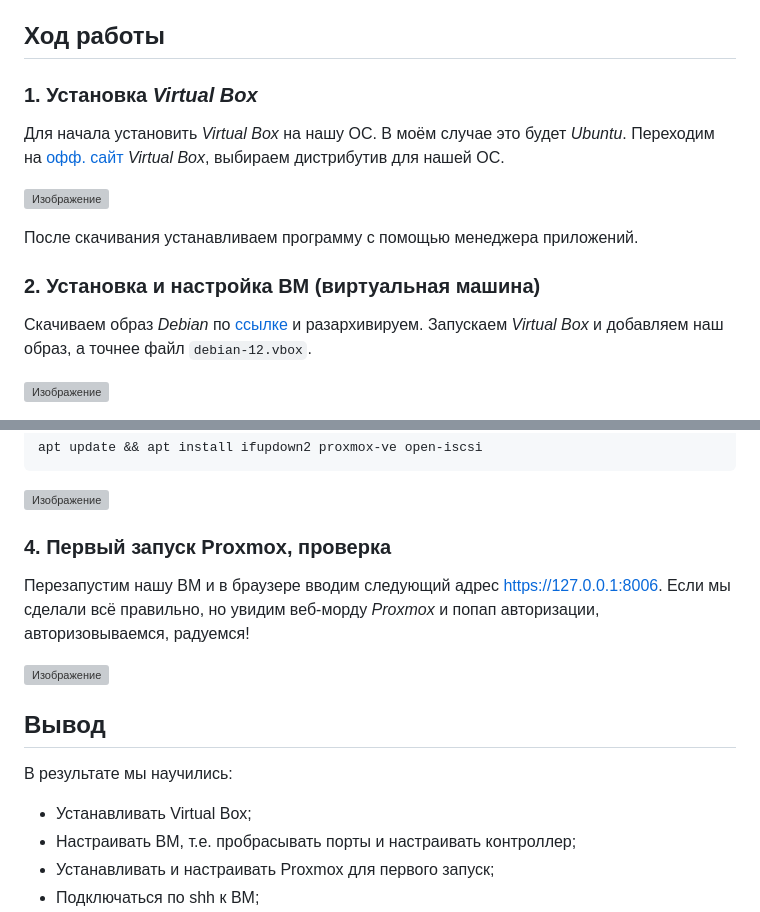
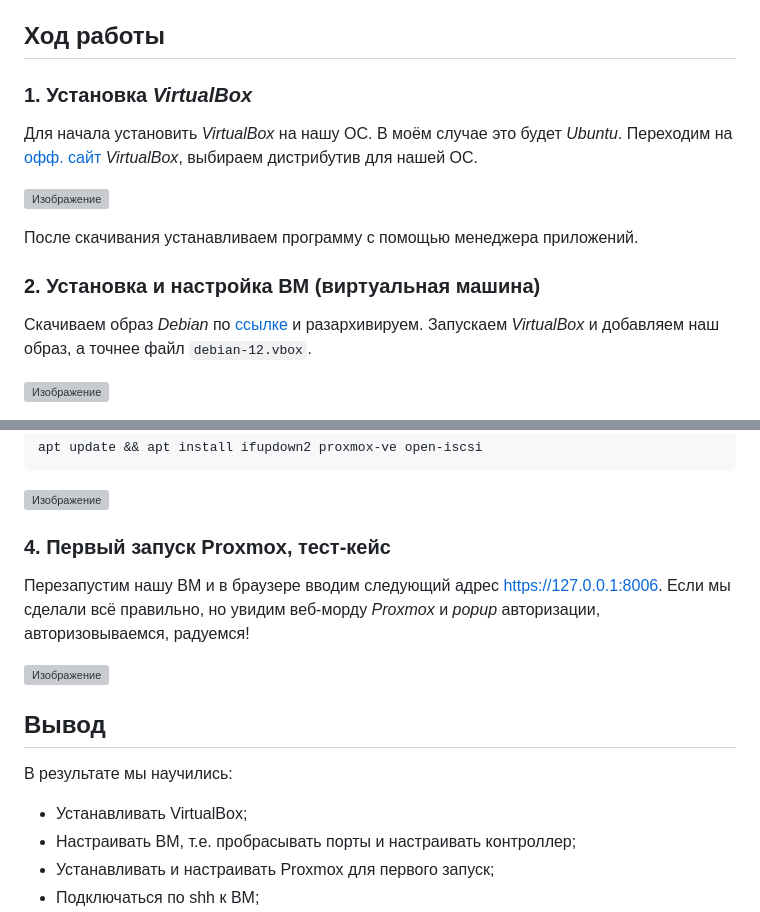
Before and after one commit to qoudo/dev-ops-docs, a Markdown page: proxmox/lab_1/REPORT.md, 2 parts joined by grey strips. GitHub-like rendering; grey boxes are pictures that could not be loaded.

Commit message:
add proxmox lab 1

```diff
--- a/proxmox/lab_1/REPORT.md
+++ b/proxmox/lab_1/REPORT.md
@@ -6,10 +6,10 @@
 
 ## Ход работы
 
-### 1. Установка _Virtual Box_
+### 1. Установка _VirtualBox_
 
-Для начала установить _Virtual Box_ на нашу ОС. В моём случае это будет _Ubuntu_.
-Переходим на [офф. сайт](https://www.virtualbox.org/) _Virtual Box_, выбираем дистрибутив для нашей ОС.
+Для начала установить _VirtualBox_ на нашу ОС. В моём случае это будет _Ubuntu_.
+Переходим на [офф. сайт](https://www.virtualbox.org/) _VirtualBox_, выбираем дистрибутив для нашей ОС.
 
 ![Изображение](./img/1.png)
 
@@ -18,7 +18,7 @@
 ### 2. Установка и настройка ВМ (виртуальная машина)
 
 Скачиваем образ _Debian_ по [ссылке](https://lmsys001.pnpi.spb.ru:2180/s/o4ACycppPnPdBwC) и разархивируем.
-Запускаем _Virtual Box_ и добавляем наш образ, а точнее файл `debian-12.vbox`.
+Запускаем _VirtualBox_ и добавляем наш образ, а точнее файл `debian-12.vbox`.
 
 ![Изображение](./img/2.png)
 
@@ -98,17 +98,17 @@ apt update && apt install ifupdown2 proxmox-ve open-iscsi
 
 ![Изображение](./img/10.png)
 
-### 4. Первый запуск Proxmox, проверка
+### 4. Первый запуск Proxmox, тест-кейс
 
 Перезапустим нашу ВМ и в браузере вводим следующий адрес https://127.0.0.1:8006.
-Если мы сделали всё правильно, но увидим веб-морду _Proxmox_ и попап авторизации, авторизовываемся, радуемся!
+Если мы сделали всё правильно, но увидим веб-морду _Proxmox_ и _popup_ авторизации, авторизовываемся, радуемся!
 
 ![Изображение](./img/11.png)
 
 ## Вывод
 
 В результате мы научились:
-  - Устанавливать Virtual Box;
+  - Устанавливать VirtualBox;
   - Настраивать ВМ, т.е. пробрасывать порты и настраивать контроллер;
   - Устанавливать и настраивать Proxmox для первого запуск;
   - Подключаться по shh к ВМ;
```
Also changed, not shown: other parts of proxmox/lab_1/REPORT.md (+1 -1 lines).
